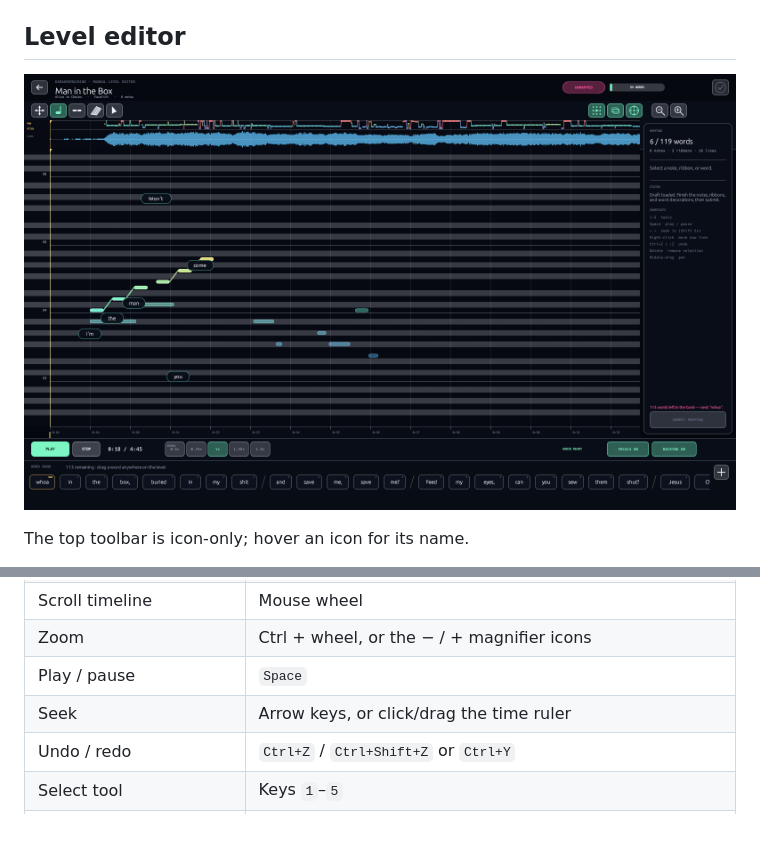
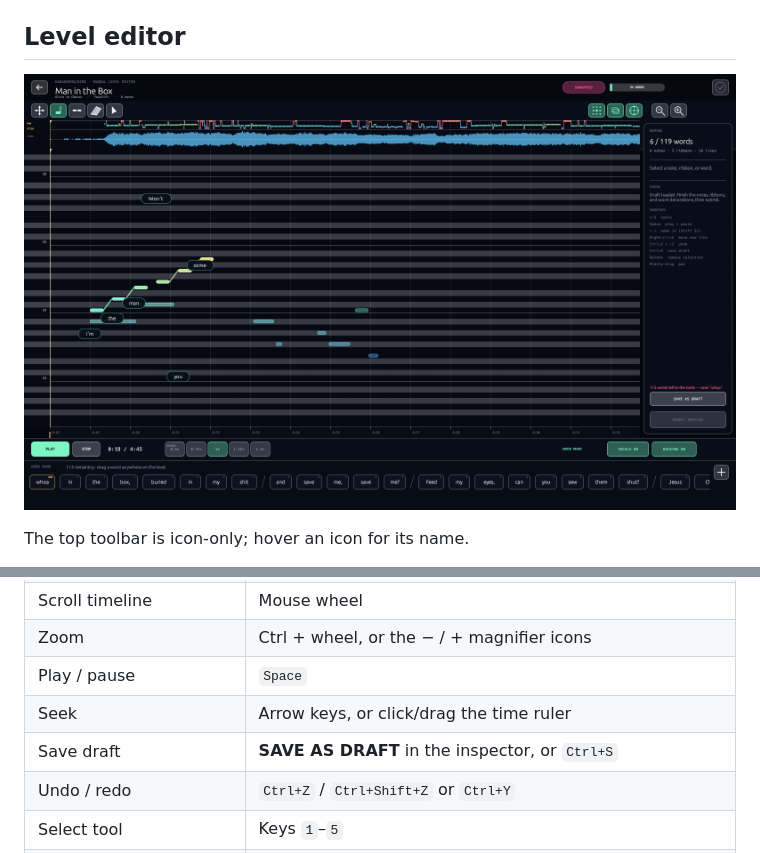
Before and after one commit to jpfares/karaokemachine, a Markdown page: README.md, 2 parts joined by grey strips. Drawn GitHub-style; pictures changed too: docs/editor.png; blank space fills up the shorter version.

Commit message:
Add explicit Save as Draft action to the editor

```diff
--- a/README.md
+++ b/README.md
@@ -91,6 +91,7 @@ move the yellow now-playing line continuously.
 | Zoom | Ctrl + wheel, or the − / + magnifier icons |
 | Play / pause | `Space` |
 | Seek | Arrow keys, or click/drag the time ruler |
+| Save draft | **SAVE AS DRAFT** in the inspector, or `Ctrl+S` |
 | Undo / redo | `Ctrl+Z` / `Ctrl+Shift+Z` or `Ctrl+Y` |
 | Select tool | Keys `1`–`5` |
 | Delete selection | `Delete` / `Backspace` |
```
Also changed, not shown: 3 other files.
